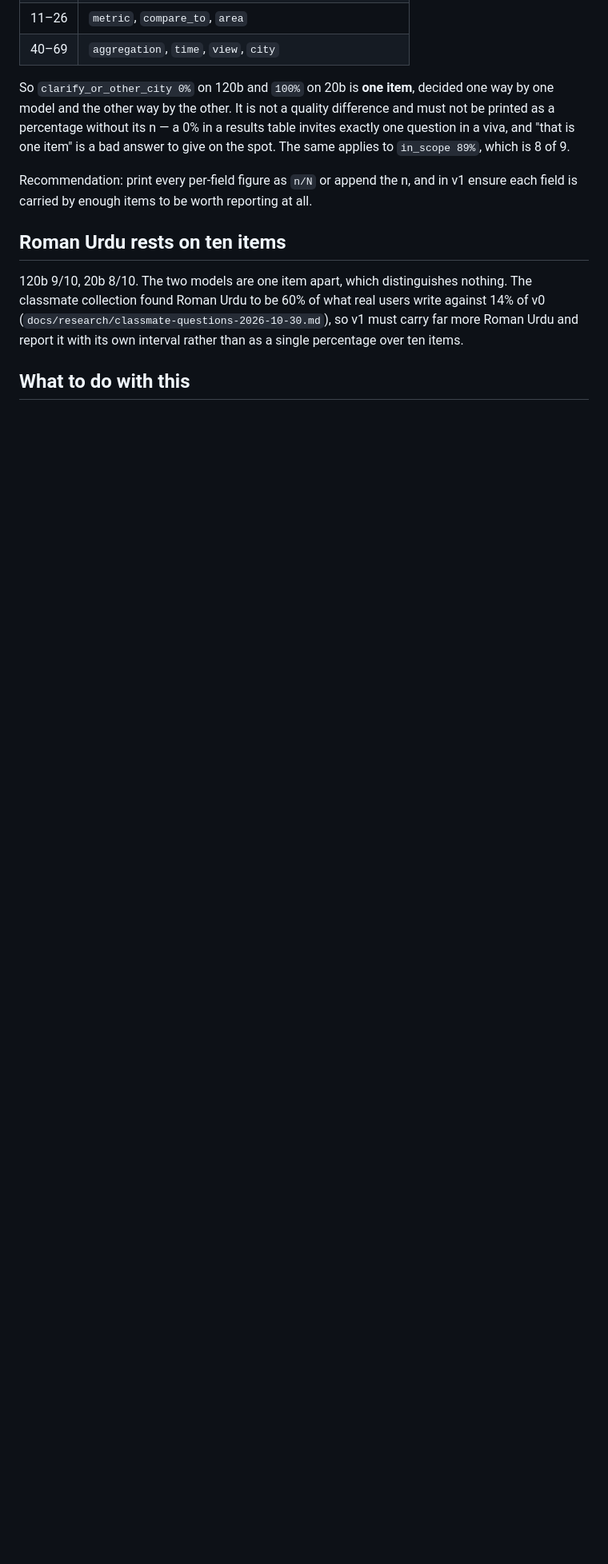
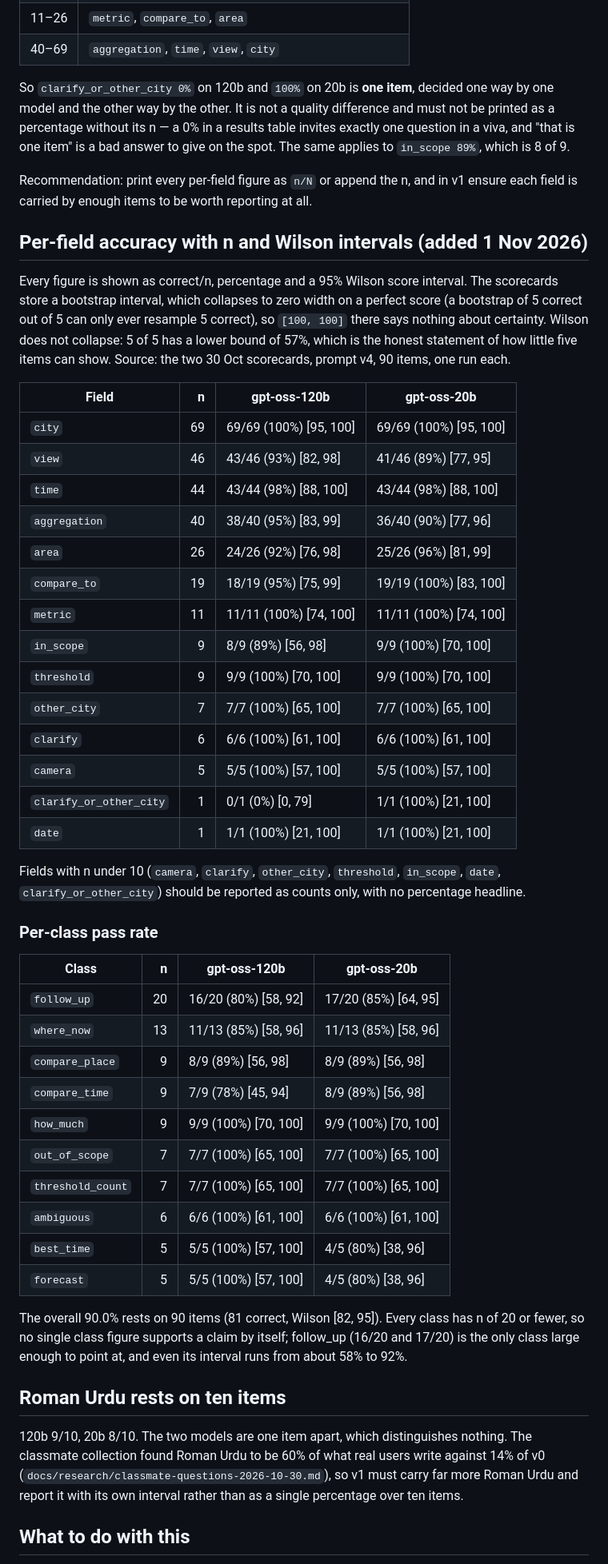
Before and after one commit to Xftab/airlume, a Markdown page: docs/research/benchmark-v0-prompt-v4-2026-10-30.md, the part around one of its changes. Shown at 80% size. GitHub-like rendering; blank space fills up the shorter version.

Commit message:
Update project files

```diff
--- a/docs/research/benchmark-v0-prompt-v4-2026-10-30.md
+++ b/docs/research/benchmark-v0-prompt-v4-2026-10-30.md
@@ -91,6 +91,47 @@ is 8 of 9.
 Recommendation: print every per-field figure as `n/N` or append the n, and in
 v1 ensure each field is carried by enough items to be worth reporting at all.
 
+## Per-field accuracy with n and Wilson intervals (added 1 Nov 2026)
+
+Every figure is shown as correct/n, percentage and a 95% Wilson score interval. The scorecards store a bootstrap interval, which collapses to zero width on a perfect score (a bootstrap of 5 correct out of 5 can only ever resample 5 correct), so `[100, 100]` there says nothing about certainty. Wilson does not collapse: 5 of 5 has a lower bound of 57%, which is the honest statement of how little five items can show. Source: the two 30 Oct scorecards, prompt v4, 90 items, one run each.
+
+| Field | n | gpt-oss-120b | gpt-oss-20b |
+|---|---:|---|---|
+| `city` | 69 | 69/69 (100%) [95, 100] | 69/69 (100%) [95, 100] |
+| `view` | 46 | 43/46 (93%) [82, 98] | 41/46 (89%) [77, 95] |
+| `time` | 44 | 43/44 (98%) [88, 100] | 43/44 (98%) [88, 100] |
+| `aggregation` | 40 | 38/40 (95%) [83, 99] | 36/40 (90%) [77, 96] |
+| `area` | 26 | 24/26 (92%) [76, 98] | 25/26 (96%) [81, 99] |
+| `compare_to` | 19 | 18/19 (95%) [75, 99] | 19/19 (100%) [83, 100] |
+| `metric` | 11 | 11/11 (100%) [74, 100] | 11/11 (100%) [74, 100] |
+| `in_scope` | 9 | 8/9 (89%) [56, 98] | 9/9 (100%) [70, 100] |
+| `threshold` | 9 | 9/9 (100%) [70, 100] | 9/9 (100%) [70, 100] |
+| `other_city` | 7 | 7/7 (100%) [65, 100] | 7/7 (100%) [65, 100] |
+| `clarify` | 6 | 6/6 (100%) [61, 100] | 6/6 (100%) [61, 100] |
+| `camera` | 5 | 5/5 (100%) [57, 100] | 5/5 (100%) [57, 100] |
+| `clarify_or_other_city` | 1 | 0/1 (0%) [0, 79] | 1/1 (100%) [21, 100] |
+| `date` | 1 | 1/1 (100%) [21, 100] | 1/1 (100%) [21, 100] |
+
+Fields with n under 10 (`camera`, `clarify`, `other_city`, `threshold`, `in_scope`, `date`, `clarify_or_other_city`) should be reported as counts only, with no percentage headline.
+
+### Per-class pass rate
+
+| Class | n | gpt-oss-120b | gpt-oss-20b |
+|---|---:|---|---|
+| `follow_up` | 20 | 16/20 (80%) [58, 92] | 17/20 (85%) [64, 95] |
+| `where_now` | 13 | 11/13 (85%) [58, 96] | 11/13 (85%) [58, 96] |
+| `compare_place` | 9 | 8/9 (89%) [56, 98] | 8/9 (89%) [56, 98] |
+| `compare_time` | 9 | 7/9 (78%) [45, 94] | 8/9 (89%) [56, 98] |
+| `how_much` | 9 | 9/9 (100%) [70, 100] | 9/9 (100%) [70, 100] |
+| `out_of_scope` | 7 | 7/7 (100%) [65, 100] | 7/7 (100%) [65, 100] |
+| `threshold_count` | 7 | 7/7 (100%) [65, 100] | 7/7 (100%) [65, 100] |
+| `ambiguous` | 6 | 6/6 (100%) [61, 100] | 6/6 (100%) [61, 100] |
+| `best_time` | 5 | 5/5 (100%) [57, 100] | 4/5 (80%) [38, 96] |
+| `forecast` | 5 | 5/5 (100%) [57, 100] | 4/5 (80%) [38, 96] |
+
+The overall 90.0% rests on 90 items (81 correct, Wilson [82, 95]). Every class has n of 20 or fewer, so no single class figure supports a claim by itself; follow_up (16/20 and 17/20) is the only class large enough to point at, and even its interval runs from about 58% to 92%.
+
+
 ## Roman Urdu rests on ten items
 
 120b 9/10, 20b 8/10. The two models are one item apart, which distinguishes
```
Also changed, not shown: other parts of docs/research/benchmark-v0-prompt-v4-2026-10-30.md (+1 -1 lines), docs/HISTORY.md (+1 -0 lines), docs/STATUS.md (+1 -1 lines).
